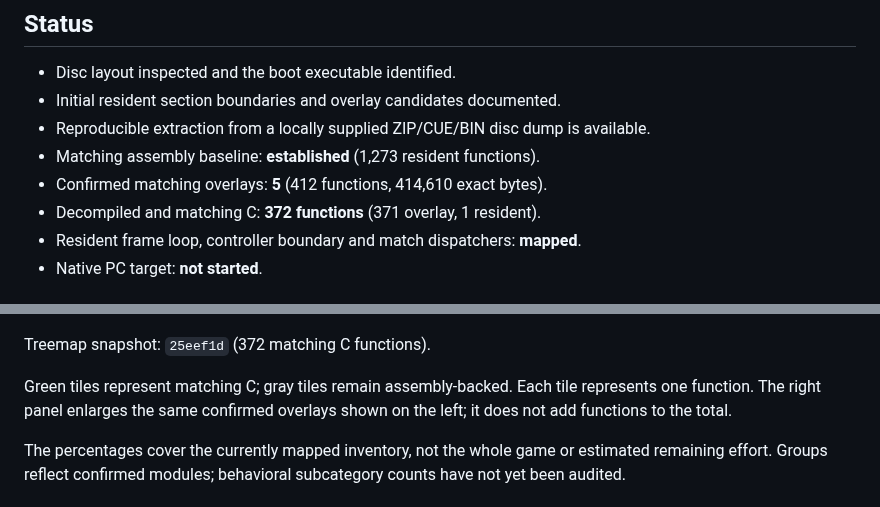
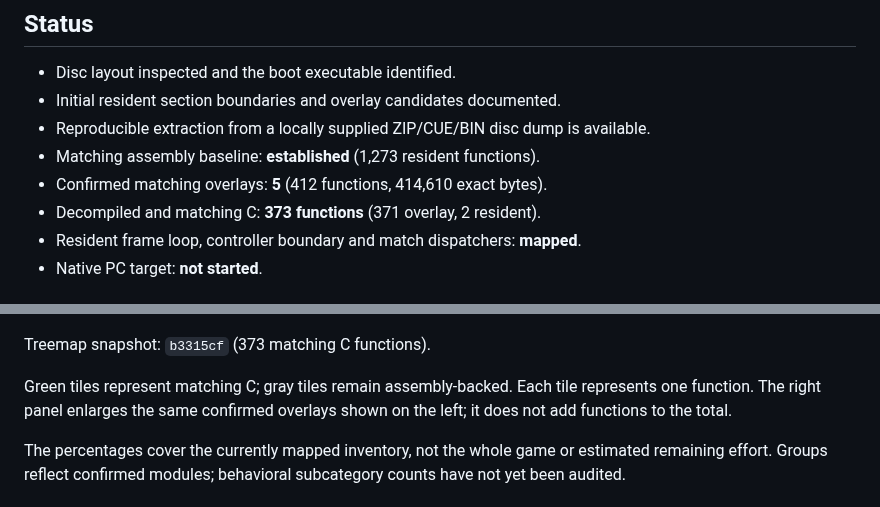
Before and after one commit to coffeeconleche/winning-eleven-3-final-ver-decomp, a Markdown page: README.md, 2 parts joined by grey strips. GitHub-like rendering.

Commit message:
docs: record resident threshold match and refresh 373-function treemap

```diff
--- a/README.md
+++ b/README.md
@@ -18,7 +18,7 @@ break the reference build.
   available.
 - Matching assembly baseline: **established** (1,273 resident functions).
 - Confirmed matching overlays: **5** (412 functions, 414,610 exact bytes).
-- Decompiled and matching C: **372 functions** (371 overlay, 1 resident).
+- Decompiled and matching C: **373 functions** (371 overlay, 2 resident).
 - Resident frame loop, controller boundary and match dispatchers: **mapped**.
 - Native PC target: **not started**.
 
@@ -26,7 +26,7 @@ break the reference build.
 
 ![Decompilation treemap: known function inventory and confirmed overlay detail](docs/images/decompilation-progress.png)
 
-Treemap snapshot: `25eef1d` (372 matching C functions).
+Treemap snapshot: `b3315cf` (373 matching C functions).
 
 Green tiles represent matching C; gray tiles remain assembly-backed. Each tile
 represents one function. The right panel enlarges the same confirmed overlays
```
Also changed, not shown: docs/COMPILER_PROFILES.md (+9 -0 lines), docs/PARALLEL_DECOMP.md (+26 -0 lines), docs/images/decompilation-progress.png.
